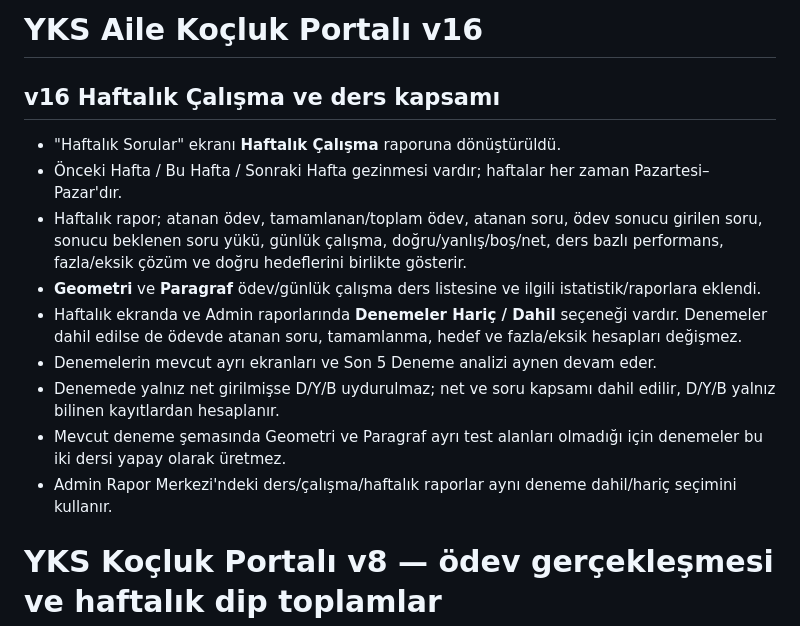
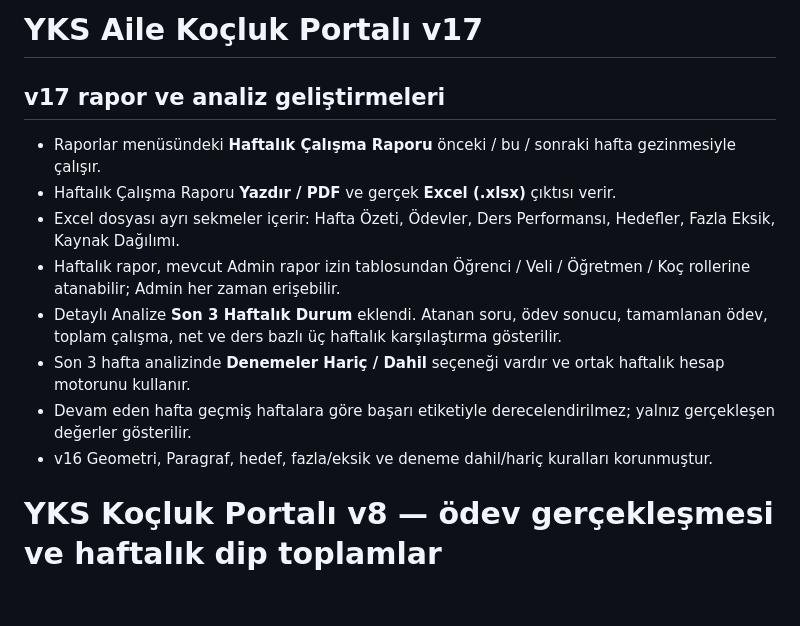
Before and after one commit to ilkersert-max/yks-kocluk, a Markdown page: README.md, the part around the change. GitHub-like rendering; blank space fills up the shorter version.

Commit message:
Document v17 weekly exports and 3-week analysis

```diff
--- a/README.md
+++ b/README.md
@@ -1,15 +1,14 @@
-# YKS Aile Koçluk Portalı v16
+# YKS Aile Koçluk Portalı v17
 
-## v16 Haftalık Çalışma ve ders kapsamı
-- "Haftalık Sorular" ekranı **Haftalık Çalışma** raporuna dönüştürüldü.
-- Önceki Hafta / Bu Hafta / Sonraki Hafta gezinmesi vardır; haftalar her zaman Pazartesi–Pazar'dır.
-- Haftalık rapor; atanan ödev, tamamlanan/toplam ödev, atanan soru, ödev sonucu girilen soru, sonucu beklenen soru yükü, günlük çalışma, doğru/yanlış/boş/net, ders bazlı performans, fazla/eksik çözüm ve doğru hedeflerini birlikte gösterir.
-- **Geometri** ve **Paragraf** ödev/günlük çalışma ders listesine ve ilgili istatistik/raporlara eklendi.
-- Haftalık ekranda ve Admin raporlarında **Denemeler Hariç / Dahil** seçeneği vardır. Denemeler dahil edilse de ödevde atanan soru, tamamlanma, hedef ve fazla/eksik hesapları değişmez.
-- Denemelerin mevcut ayrı ekranları ve Son 5 Deneme analizi aynen devam eder.
-- Denemede yalnız net girilmişse D/Y/B uydurulmaz; net ve soru kapsamı dahil edilir, D/Y/B yalnız bilinen kayıtlardan hesaplanır.
-- Mevcut deneme şemasında Geometri ve Paragraf ayrı test alanları olmadığı için denemeler bu iki dersi yapay olarak üretmez.
-- Admin Rapor Merkezi'ndeki ders/çalışma/haftalık raporlar aynı deneme dahil/hariç seçimini kullanır.
+## v17 rapor ve analiz geliştirmeleri
+- Raporlar menüsündeki **Haftalık Çalışma Raporu** önceki / bu / sonraki hafta gezinmesiyle çalışır.
+- Haftalık Çalışma Raporu **Yazdır / PDF** ve gerçek **Excel (.xlsx)** çıktısı verir.
+- Excel dosyası ayrı sekmeler içerir: Hafta Özeti, Ödevler, Ders Performansı, Hedefler, Fazla Eksik, Kaynak Dağılımı.
+- Haftalık rapor, mevcut Admin rapor izin tablosundan Öğrenci / Veli / Öğretmen / Koç rollerine atanabilir; Admin her zaman erişebilir.
+- Detaylı Analize **Son 3 Haftalık Durum** eklendi. Atanan soru, ödev sonucu, tamamlanan ödev, toplam çalışma, net ve ders bazlı üç haftalık karşılaştırma gösterilir.
+- Son 3 hafta analizinde **Denemeler Hariç / Dahil** seçeneği vardır ve ortak haftalık hesap motorunu kullanır.
+- Devam eden hafta geçmiş haftalara göre başarı etiketiyle derecelendirilmez; yalnız gerçekleşen değerler gösterilir.
+- v16 Geometri, Paragraf, hedef, fazla/eksik ve deneme dahil/hariç kuralları korunmuştur.
 
 # YKS Koçluk Portalı v8 — ödev gerçekleşmesi ve haftalık dip toplamlar
 
```
